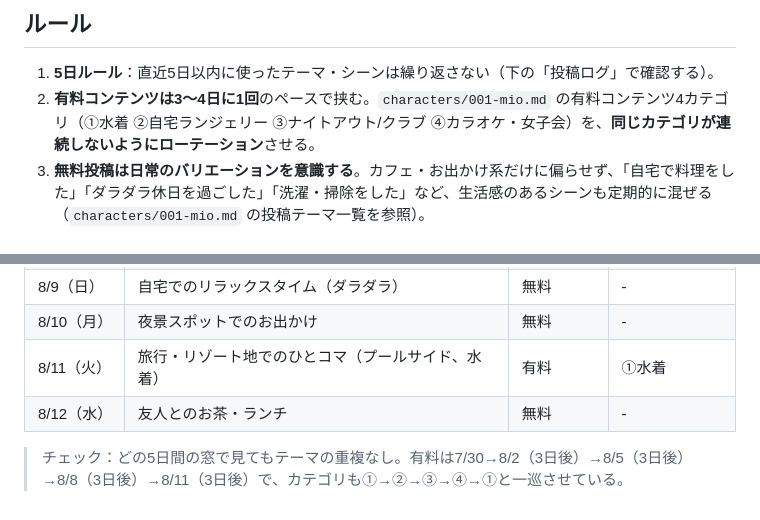
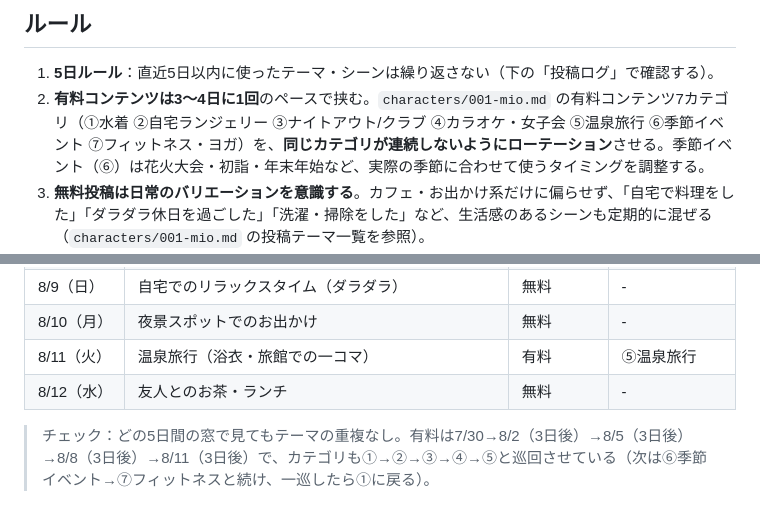
Before and after one commit to Toranojo/sandbox-test, a Markdown page: docs/ai-beauty-sns/05-content-calendar.md, 2 parts joined by grey strips. Rendered like a GitHub page.

```diff
--- a/docs/ai-beauty-sns/05-content-calendar.md
+++ b/docs/ai-beauty-sns/05-content-calendar.md
@@ -5,7 +5,7 @@
 ## ルール
 
 1. **5日ルール**：直近5日以内に使ったテーマ・シーンは繰り返さない（下の「投稿ログ」で確認する）。
-2. **有料コンテンツは3〜4日に1回**のペースで挟む。`characters/001-mio.md` の有料コンテンツ4カテゴリ（①水着 ②自宅ランジェリー ③ナイトアウト/クラブ ④カラオケ・女子会）を、**同じカテゴリが連続しないようにローテーション**させる。
+2. **有料コンテンツは3〜4日に1回**のペースで挟む。`characters/001-mio.md` の有料コンテンツ7カテゴリ（①水着 ②自宅ランジェリー ③ナイトアウト/クラブ ④カラオケ・女子会 ⑤温泉旅行 ⑥季節イベント ⑦フィットネス・ヨガ）を、**同じカテゴリが連続しないようにローテーション**させる。季節イベント（⑥）は花火大会・初詣・年末年始など、実際の季節に合わせて使うタイミングを調整する。
 3. **無料投稿は日常のバリエーションを意識する**。カフェ・お出かけ系だけに偏らせず、「自宅で料理をした」「ダラダラ休日を過ごした」「洗濯・掃除をした」など、生活感のあるシーンも定期的に混ぜる（`characters/001-mio.md` の投稿テーマ一覧を参照）。
 4. 有料コンテンツの当日も、無料SNS側にはテキストのみ／控えめな1枚を投稿し、本編（際どめのカット）は有料noteに誘導する運用は継続する。
 
@@ -35,7 +35,7 @@
 | 8/8（土） | カラオケ・女子会 | 有料 | ④カラオケ |
 | 8/9（日） | 自宅でのリラックスタイム（ダラダラ） | 無料 | - |
 | 8/10（月） | 夜景スポットでのお出かけ | 無料 | - |
-| 8/11（火） | 旅行・リゾート地でのひとコマ（プールサイド、水着） | 有料 | ①水着 |
+| 8/11（火） | 温泉旅行（浴衣・旅館での一コマ） | 有料 | ⑤温泉旅行 |
 | 8/12（水） | 友人とのお茶・ランチ | 無料 | - |
 
-> チェック：どの5日間の窓で見てもテーマの重複なし。有料は7/30→8/2（3日後）→8/5（3日後）→8/8（3日後）→8/11（3日後）で、カテゴリも①→②→③→④→①と一巡させている。
+> チェック：どの5日間の窓で見てもテーマの重複なし。有料は7/30→8/2（3日後）→8/5（3日後）→8/8（3日後）→8/11（3日後）で、カテゴリも①→②→③→④→⑤と巡回させている（次は⑥季節イベント→⑦フィットネスと続け、一巡したら①に戻る）。
```
Also changed, not shown: docs/ai-beauty-sns/04-daily-prompt-workflow.md (+7 -1 lines), 1 other file.
